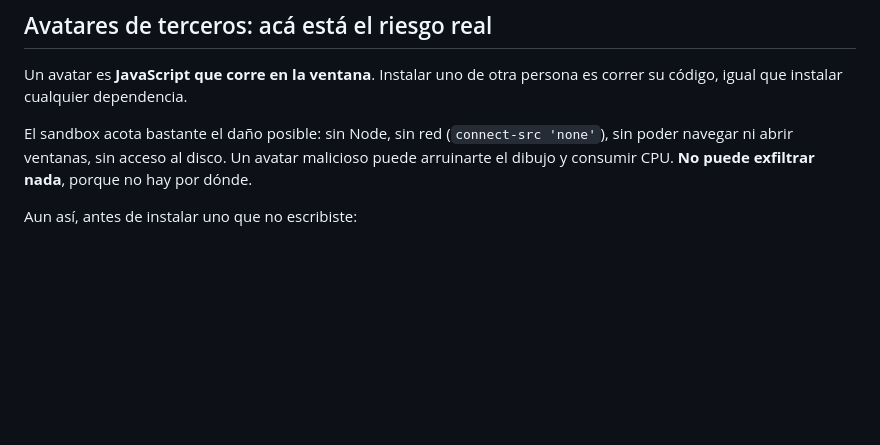
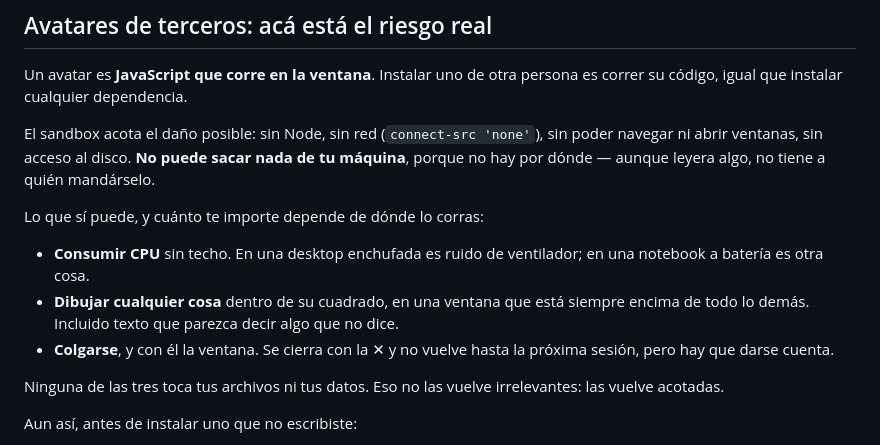
Before and after one commit to DecoudJuan/Claude-pet, a Markdown page: SECURITY.md, the part around the change. GitHub-like rendering; blank space fills up the shorter version.

Commit message:
docs: state what a hostile avatar can do, without ranking it for the reader
Decía que puede "arruinarte el dibujo y consumir CPU", que es cierto pero suena
a que no importa. Cuánto importa depende de dónde corra: CPU sin techo en una
desktop enchufada es ruido de ventilador y en una notebook a batería es otra
cosa, y una ventana siempre encima que dibuja lo que quiere puede mostrar texto
que parezca decir algo que no dice.

Los hechos y el alcance; el juicio queda del lado del que lee.

Co-Authored-By: Claude Opus 5 (1M context) <noreply@anthropic.com>

```diff
--- a/SECURITY.md
+++ b/SECURITY.md
@@ -124,10 +124,23 @@ de comandos posible.
 Un avatar es **JavaScript que corre en la ventana**. Instalar uno de otra
 persona es correr su código, igual que instalar cualquier dependencia.
 
-El sandbox acota bastante el daño posible: sin Node, sin red (`connect-src
-'none'`), sin poder navegar ni abrir ventanas, sin acceso al disco. Un avatar
-malicioso puede arruinarte el dibujo y consumir CPU. **No puede exfiltrar
-nada**, porque no hay por dónde.
+El sandbox acota el daño posible: sin Node, sin red (`connect-src 'none'`), sin
+poder navegar ni abrir ventanas, sin acceso al disco. **No puede sacar nada de
+tu máquina**, porque no hay por dónde — aunque leyera algo, no tiene a quién
+mandárselo.
+
+Lo que sí puede, y cuánto te importe depende de dónde lo corras:
+
+- **Consumir CPU** sin techo. En una desktop enchufada es ruido de ventilador;
+  en una notebook a batería es otra cosa.
+- **Dibujar cualquier cosa** dentro de su cuadrado, en una ventana que está
+  siempre encima de todo lo demás. Incluido texto que parezca decir algo que no
+  dice.
+- **Colgarse**, y con él la ventana. Se cierra con la ✕ y no vuelve hasta la
+  próxima sesión, pero hay que darse cuenta.
+
+Ninguna de las tres toca tus archivos ni tus datos. Eso no las vuelve
+irrelevantes: las vuelve acotadas.
 
 Aun así, antes de instalar uno que no escribiste:
 
```
